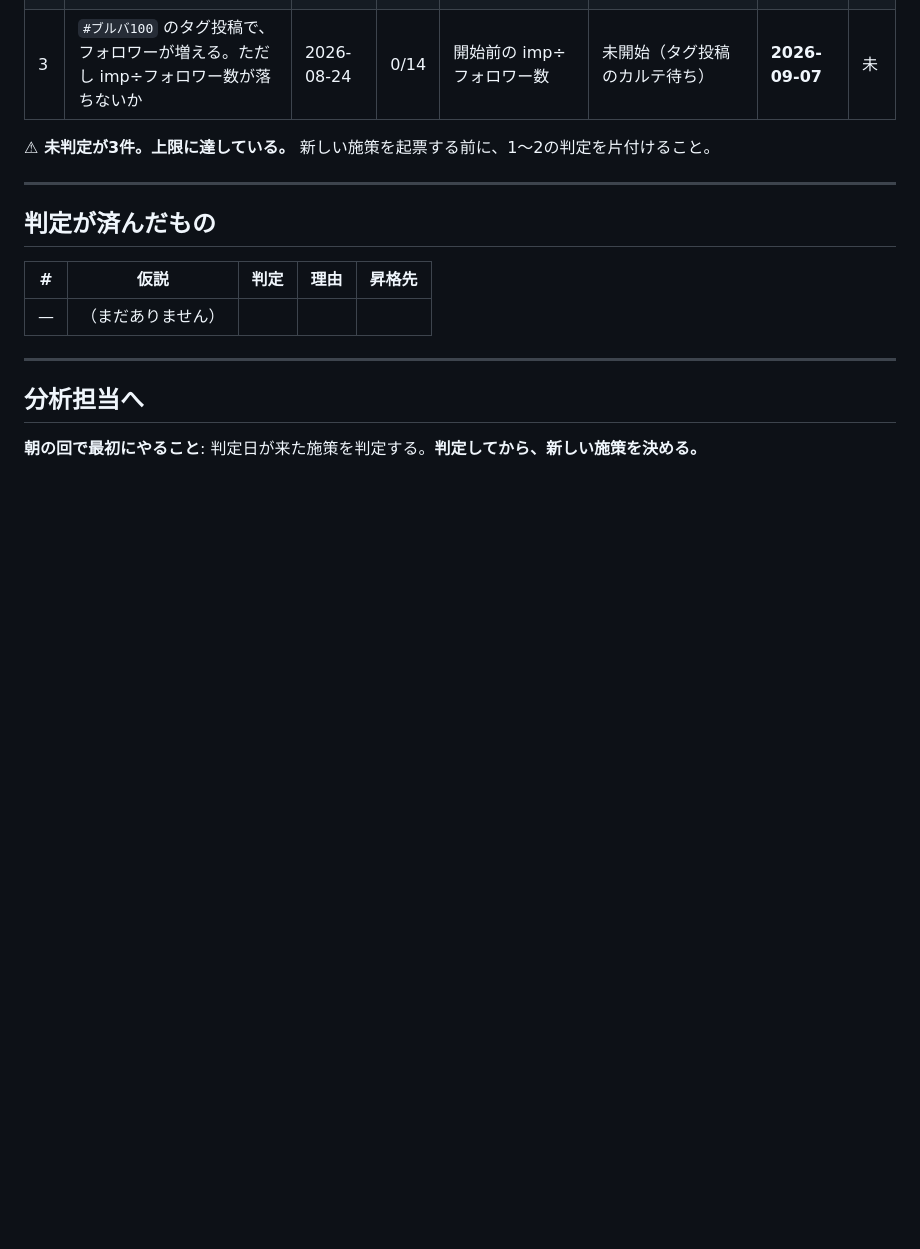
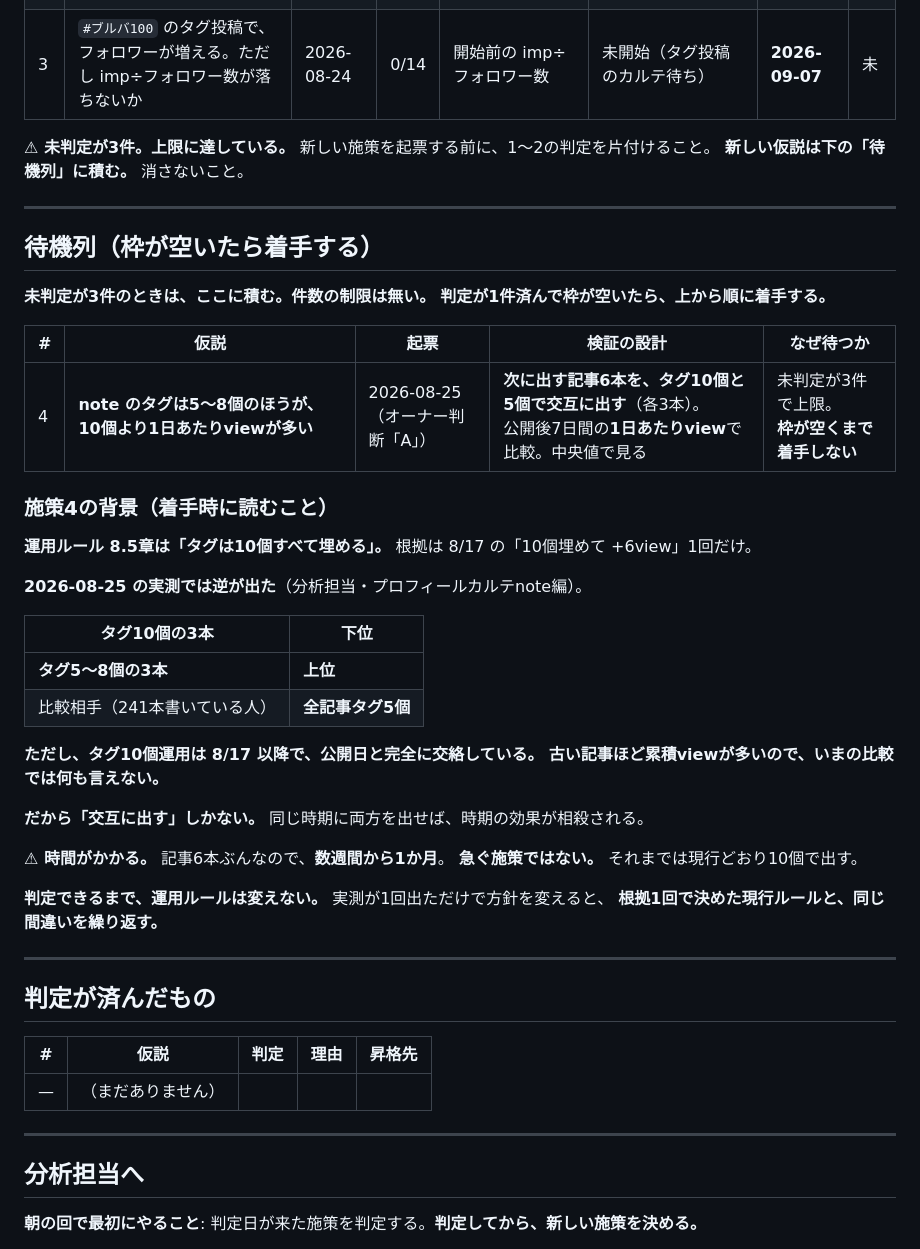
Before and after one commit to takedakyoichi/my-first-pr, a Markdown page: SNS運用/施策台帳.md, the part around the change. Rendered like a GitHub page; blank space fills up the shorter version.

Commit message:
feat(pdca): 施策台帳に待機列を新設、タグ数の検証を積む
オーナー判断でタグ数(10個 vs 5〜8個)を検証する。ただし未判定が
3件で上限のため、待機列に積んで枠が空いてから着手する。

検証の設計: 次の記事6本をタグ10個と5個で交互に出し(各3本)、
公開後7日間の1日あたりviewの中央値で比較。数週間かかる。

現行の「タグ10個」は8/17の1回の実績が根拠。8/25の実測は逆だが
公開日と完全に交絡しており、判定できるまでルールは変えない。
根拠1回で方針を変えると、現行ルールと同じ間違いを繰り返す。

Co-Authored-By: Claude Opus 5 <noreply@anthropic.com>

```diff
--- a/SNS運用/施策台帳.md
+++ b/SNS運用/施策台帳.md
@@ -70,6 +70,40 @@
 | 3 | `#ブルバ100` のタグ投稿で、フォロワーが増える。ただし imp÷フォロワー数が落ちないか | 2026-08-24 | 0/14 | 開始前の imp÷フォロワー数 | 未開始（タグ投稿のカルテ待ち） | **2026-09-07** | 未 |
 
 **⚠ 未判定が3件。上限に達している。** 新しい施策を起票する前に、1〜2の判定を片付けること。
+**新しい仮説は下の「待機列」に積む。** 消さないこと。
+
+---
+
+## 待機列（枠が空いたら着手する）
+
+**未判定が3件のときは、ここに積む。件数の制限は無い。**
+**判定が1件済んで枠が空いたら、上から順に着手する。**
+
+| # | 仮説 | 起票 | 検証の設計 | なぜ待つか |
+|---|---|---|---|---|
+| 4 | **note のタグは5〜8個のほうが、10個より1日あたりviewが多い** | 2026-08-25<br>（オーナー判断「A」） | **次に出す記事6本を、タグ10個と5個で交互に出す**（各3本）。<br>公開後7日間の**1日あたりview**で比較。中央値で見る | 未判定が3件で上限。<br>**枠が空くまで着手しない** |
+
+### 施策4の背景（着手時に読むこと）
+
+**運用ルール 8.5章は「タグは10個すべて埋める」。** 根拠は 8/17 の「10個埋めて +6view」1回だけ。
+
+**2026-08-25 の実測では逆が出た**（分析担当・プロフィールカルテnote編）。
+
+| タグ10個の3本 | **下位** |
+|---|---|
+| **タグ5〜8個の3本** | **上位** |
+| 比較相手（241本書いている人） | **全記事タグ5個** |
+
+**ただし、タグ10個運用は 8/17 以降で、公開日と完全に交絡している。**
+**古い記事ほど累積viewが多いので、いまの比較では何も言えない。**
+
+**だから「交互に出す」しかない。** 同じ時期に両方を出せば、時期の効果が相殺される。
+
+**⚠ 時間がかかる。** 記事6本ぶんなので、**数週間から1か月**。
+**急ぐ施策ではない。** それまでは現行どおり10個で出す。
+
+**判定できるまで、運用ルールは変えない。** 実測が1回出ただけで方針を変えると、
+**根拠1回で決めた現行ルールと、同じ間違いを繰り返す。**
 
 ---
 
```
